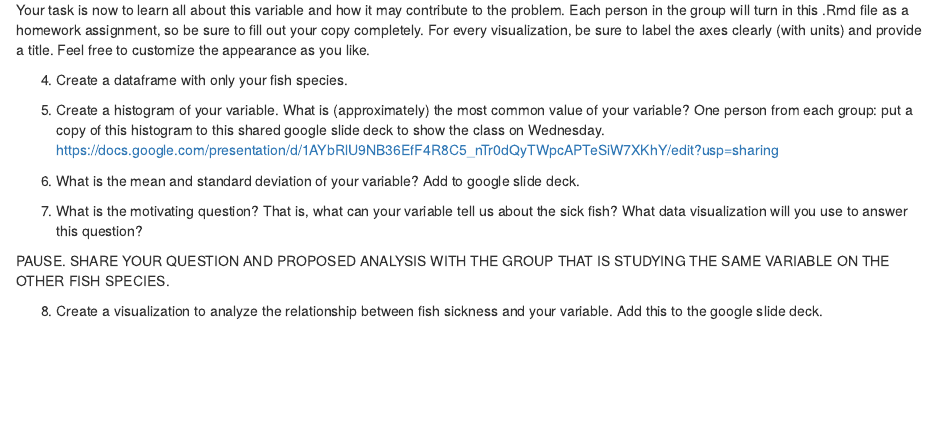
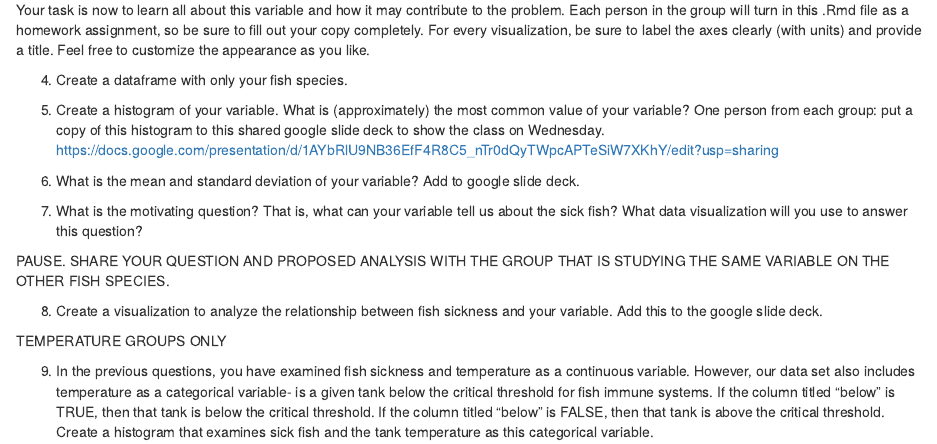
Before and after one commit to BiodiversityDataScienceCorp/Data-in-the-wild-LC, an R Markdown document (modules/module_2/week 6/Understanding_Sick_Fish.Rmd): the page in a window 1100 px wide, from 820 px down. Rendered offline with R 4.5, knitr and Pandoc, with nearby package versions.

Commit message:
added Q9 for temp groups

````diff
--- a/modules/module_2/week5/Understanding_Sick_Fish.Rmd
+++ b/modules/module_2/week 6/Understanding_Sick_Fish.Rmd
@@ -91,3 +91,11 @@ PAUSE. SHARE YOUR QUESTION AND PROPOSED ANALYSIS WITH THE GROUP THAT IS STUDYING
 ```{r}
 
 ```
+
+
+TEMPERATURE GROUPS ONLY
+
+9. In the previous questions, you have examined fish sickness and temperature as a continuous variable. However, our data set also includes temperature as a categorical variable- is a given tank below the critical threshold for fish immune systems. If the column titled "below" is TRUE, then that tank is below the critical threshold. If the column titled "below" is FALSE, then that tank is above the critical threshold. Create a histogram that examines sick fish and the tank temperature as this categorical variable.
+```{r}
+
+```
````
